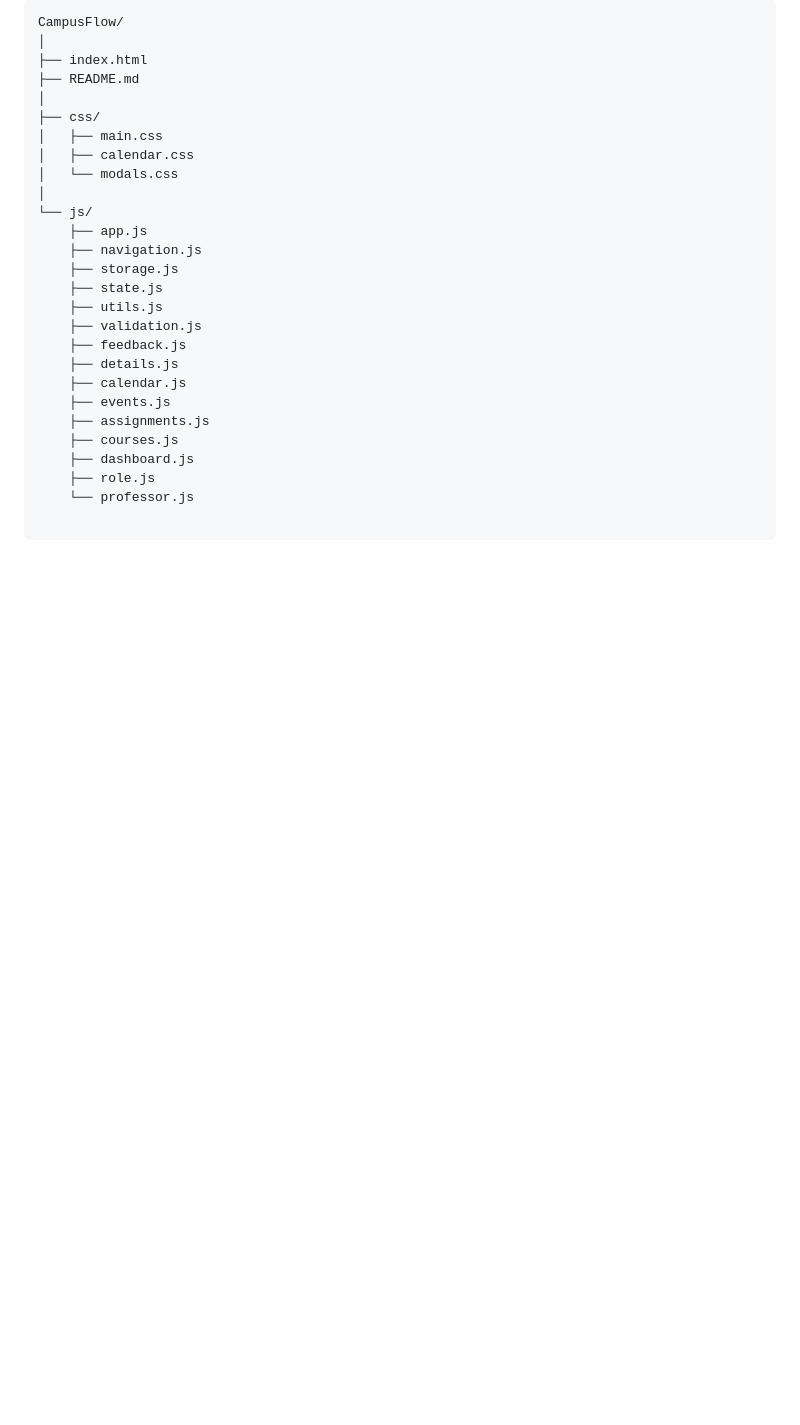
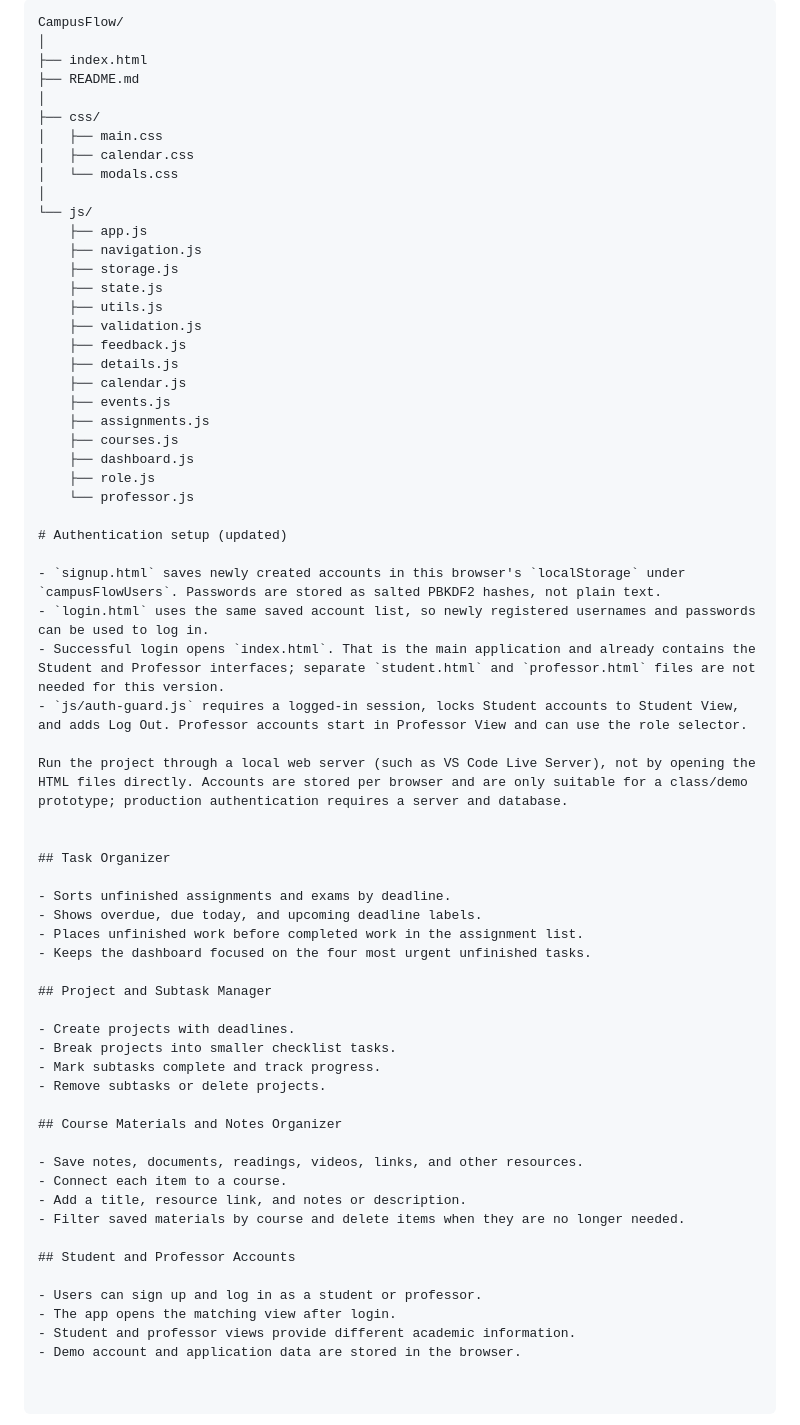
Before and after one commit to John-Savage03/CampusFlow, a Markdown page: README.md, the part around the change. Drawn GitHub-style; blank space fills up the shorter version.

```diff
--- a/README.md
+++ b/README.md
@@ -232,3 +232,41 @@ CampusFlow/
     ├── dashboard.js
     ├── role.js
     └── professor.js
+
+# Authentication setup (updated)
+
+- `signup.html` saves newly created accounts in this browser's `localStorage` under `campusFlowUsers`. Passwords are stored as salted PBKDF2 hashes, not plain text.
+- `login.html` uses the same saved account list, so newly registered usernames and passwords can be used to log in.
+- Successful login opens `index.html`. That is the main application and already contains the Student and Professor interfaces; separate `student.html` and `professor.html` files are not needed for this version.
+- `js/auth-guard.js` requires a logged-in session, locks Student accounts to Student View, and adds Log Out. Professor accounts start in Professor View and can use the role selector.
+
+Run the project through a local web server (such as VS Code Live Server), not by opening the HTML files directly. Accounts are stored per browser and are only suitable for a class/demo prototype; production authentication requires a server and database.
+
+
+## Task Organizer
+
+- Sorts unfinished assignments and exams by deadline.
+- Shows overdue, due today, and upcoming deadline labels.
+- Places unfinished work before completed work in the assignment list.
+- Keeps the dashboard focused on the four most urgent unfinished tasks.
+
+## Project and Subtask Manager
+
+- Create projects with deadlines.
+- Break projects into smaller checklist tasks.
+- Mark subtasks complete and track progress.
+- Remove subtasks or delete projects.
+
+## Course Materials and Notes Organizer
+
+- Save notes, documents, readings, videos, links, and other resources.
+- Connect each item to a course.
+- Add a title, resource link, and notes or description.
+- Filter saved materials by course and delete items when they are no longer needed.
+
+## Student and Professor Accounts
+
+- Users can sign up and log in as a student or professor.
+- The app opens the matching view after login.
+- Student and professor views provide different academic information.
+- Demo account and application data are stored in the browser.
```
